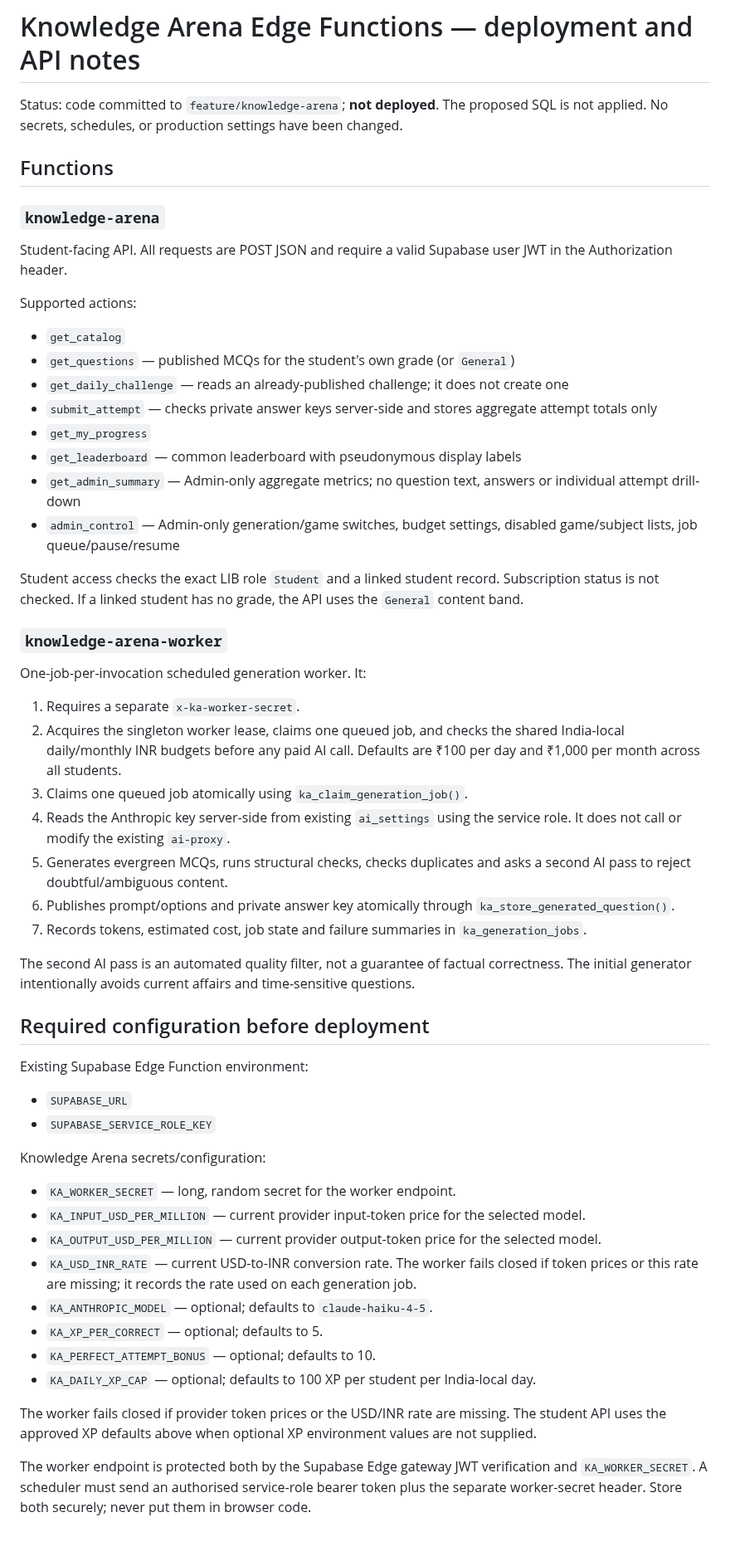
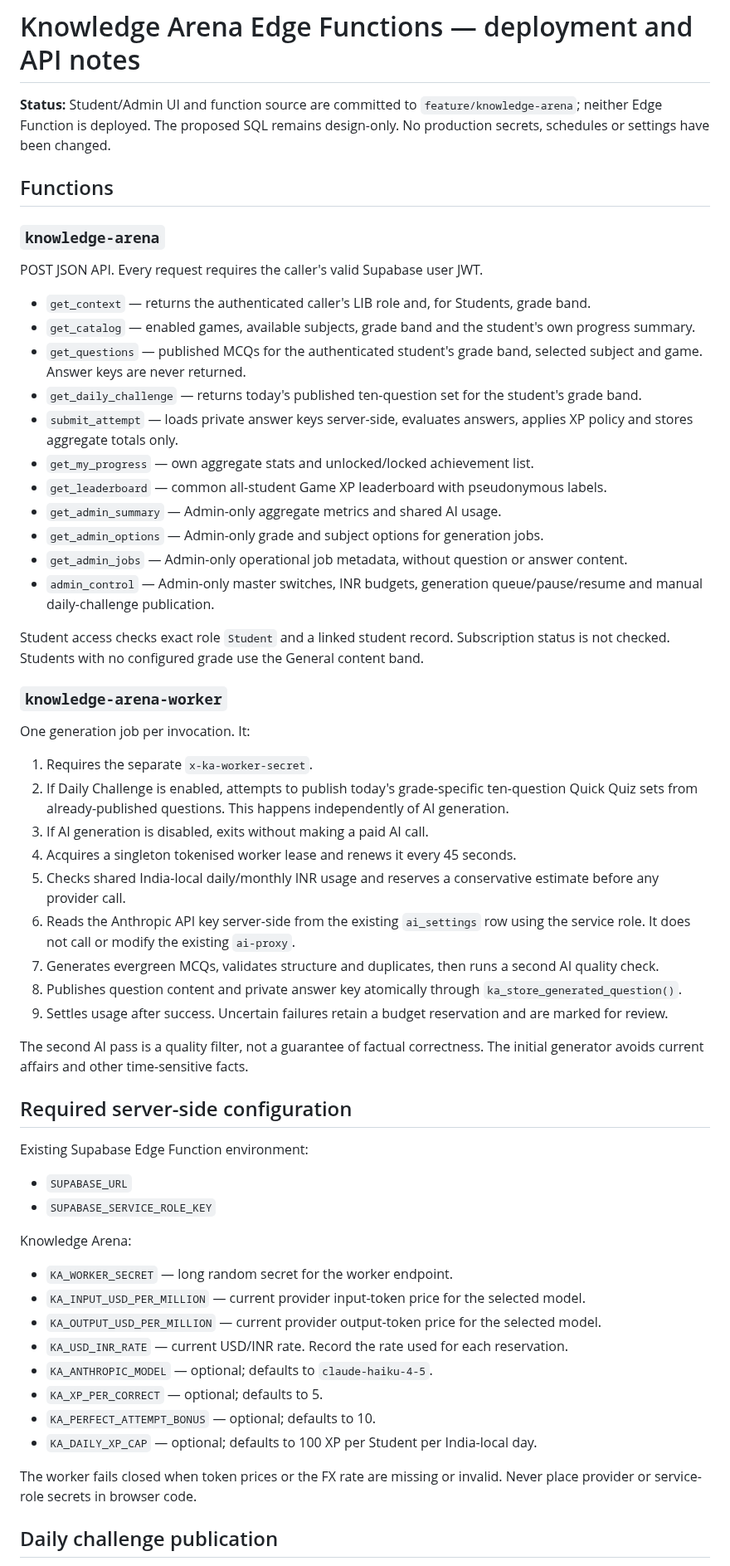
Before and after one commit to kakalirc/MYLIB, a Markdown page: knowledge-arena/EDGE-FUNCTIONS.md, the part around one of its changes. Shown at 83% size. Drawn GitHub-style; blank space fills up the shorter version.

Commit message:
Document authenticated UI, daily challenge publisher and worker rollout

```diff
--- a/knowledge-arena/EDGE-FUNCTIONS.md
+++ b/knowledge-arena/EDGE-FUNCTIONS.md
@@ -1,53 +1,60 @@
 # Knowledge Arena Edge Functions — deployment and API notes
 
-Status: code committed to `feature/knowledge-arena`; **not deployed**. The proposed SQL is not applied. No secrets, schedules, or production settings have been changed.
+**Status:** Student/Admin UI and function source are committed to `feature/knowledge-arena`; neither Edge Function is deployed. The proposed SQL remains design-only. No production secrets, schedules or settings have been changed.
 
 ## Functions
 
 ### `knowledge-arena`
-Student-facing API. All requests are POST JSON and require a valid Supabase user JWT in the Authorization header.
 
-Supported actions:
-- `get_catalog`
-- `get_questions` — published MCQs for the student's own grade (or `General`)
-- `get_daily_challenge` — reads an already-published challenge; it does not create one
-- `submit_attempt` — checks private answer keys server-side and stores aggregate attempt totals only
-- `get_my_progress`
-- `get_leaderboard` — common leaderboard with pseudonymous display labels
-- `get_admin_summary` — Admin-only aggregate metrics; no question text, answers or individual attempt drill-down
-- `admin_control` — Admin-only generation/game switches, budget settings, disabled game/subject lists, job queue/pause/resume
+POST JSON API. Every request requires the caller's valid Supabase user JWT.
 
-Student access checks the exact LIB role `Student` and a linked student record. Subscription status is not checked. If a linked student has no grade, the API uses the `General` content band.
+- `get_context` — returns the authenticated caller's LIB role and, for Students, grade band.
+- `get_catalog` — enabled games, available subjects, grade band and the student's own progress summary.
+- `get_questions` — published MCQs for the authenticated student's grade band, selected subject and game. Answer keys are never returned.
+- `get_daily_challenge` — returns today's published ten-question set for the student's grade band.
+- `submit_attempt` — loads private answer keys server-side, evaluates answers, applies XP policy and stores aggregate totals only.
+- `get_my_progress` — own aggregate stats and unlocked/locked achievement list.
+- `get_leaderboard` — common all-student Game XP leaderboard with pseudonymous labels.
+- `get_admin_summary` — Admin-only aggregate metrics and shared AI usage.
+- `get_admin_options` — Admin-only grade and subject options for generation jobs.
+- `get_admin_jobs` — Admin-only operational job metadata, without question or answer content.
+- `admin_control` — Admin-only master switches, INR budgets, generation queue/pause/resume and manual daily-challenge publication.
+
+Student access checks exact role `Student` and a linked student record. Subscription status is not checked. Students with no configured grade use the General content band.
 
 ### `knowledge-arena-worker`
-One-job-per-invocation scheduled generation worker. It:
-1. Requires a separate `x-ka-worker-secret`.
-2. Acquires the singleton worker lease, claims one queued job, and checks the shared India-local daily/monthly INR budgets before any paid AI call. Defaults are ₹100 per day and ₹1,000 per month across all students.
-3. Claims one queued job atomically using `ka_claim_generation_job()`.
-4. Reads the Anthropic key server-side from existing `ai_settings` using the service role. It does not call or modify the existing `ai-proxy`.
-5. Generates evergreen MCQs, runs structural checks, checks duplicates and asks a second AI pass to reject doubtful/ambiguous content.
-6. Publishes prompt/options and private answer key atomically through `ka_store_generated_question()`.
-7. Records tokens, estimated cost, job state and failure summaries in `ka_generation_jobs`.
 
-The second AI pass is an automated quality filter, not a guarantee of factual correctness. The initial generator intentionally avoids current affairs and time-sensitive questions.
+One generation job per invocation. It:
 
-## Required configuration before deployment
+1. Requires the separate `x-ka-worker-secret`.
+2. If Daily Challenge is enabled, attempts to publish today's grade-specific ten-question Quick Quiz sets from already-published questions. This happens independently of AI generation.
+3. If AI generation is disabled, exits without making a paid AI call.
+4. Acquires a singleton tokenised worker lease and renews it every 45 seconds.
+5. Checks shared India-local daily/monthly INR usage and reserves a conservative estimate before any provider call.
+6. Reads the Anthropic API key server-side from the existing `ai_settings` row using the service role. It does not call or modify the existing `ai-proxy`.
+7. Generates evergreen MCQs, validates structure and duplicates, then runs a second AI quality check.
+8. Publishes question content and private answer key atomically through `ka_store_generated_question()`.
+9. Settles usage after success. Uncertain failures retain a budget reservation and are marked for review.
+
+The second AI pass is a quality filter, not a guarantee of factual correctness. The initial generator avoids current affairs and other time-sensitive facts.
+
+## Required server-side configuration
 
 Existing Supabase Edge Function environment:
 - `SUPABASE_URL`
 - `SUPABASE_SERVICE_ROLE_KEY`
 
-Knowledge Arena secrets/configuration:
-- `KA_WORKER_SECRET` — long, random secret for the worker endpoint.
+Knowledge Arena:
+- `KA_WORKER_SECRET` — long random secret for the worker endpoint.
 - `KA_INPUT_USD_PER_MILLION` — current provider input-token price for the selected model.
 - `KA_OUTPUT_USD_PER_MILLION` — current provider output-token price for the selected model.
-- `KA_USD_INR_RATE` — current USD-to-INR conversion rate. The worker fails closed if token prices or this rate are missing; it records the rate used on each generation job.
+- `KA_USD_INR_RATE` — current USD/INR rate. Record the rate used for each reservation.
 - `KA_ANTHROPIC_MODEL` — optional; defaults to `claude-haiku-4-5`.
 - `KA_XP_PER_CORRECT` — optional; defaults to 5.
 - `KA_PERFECT_ATTEMPT_BONUS` — optional; defaults to 10.
-- `KA_DAILY_XP_CAP` — optional; defaults to 100 XP per student per India-local day.
+- `KA_DAILY_XP_CAP` — optional; defaults to 100 XP per Student per India-local day.
 
-The worker fails closed if provider token prices or the USD/INR rate are missing. The student API uses the approved XP defaults above when optional XP environment values are not supplied.
+The worker fails closed when token prices or the FX rate are missing or invalid. Never place provider or service-role secrets in browser code.
 
-The worker endpoint is protected both by the Supabase Edge gateway JWT verification and `KA_WORKER_SECRET`. A scheduler must send an authorised service-role bearer token plus the separate worker-secret header. Store both securely; never put them in browser code.
+## Daily challenge publication
 
```
Also changed, not shown: other parts of knowledge-arena/EDGE-FUNCTIONS.md (+30 -20 lines).
